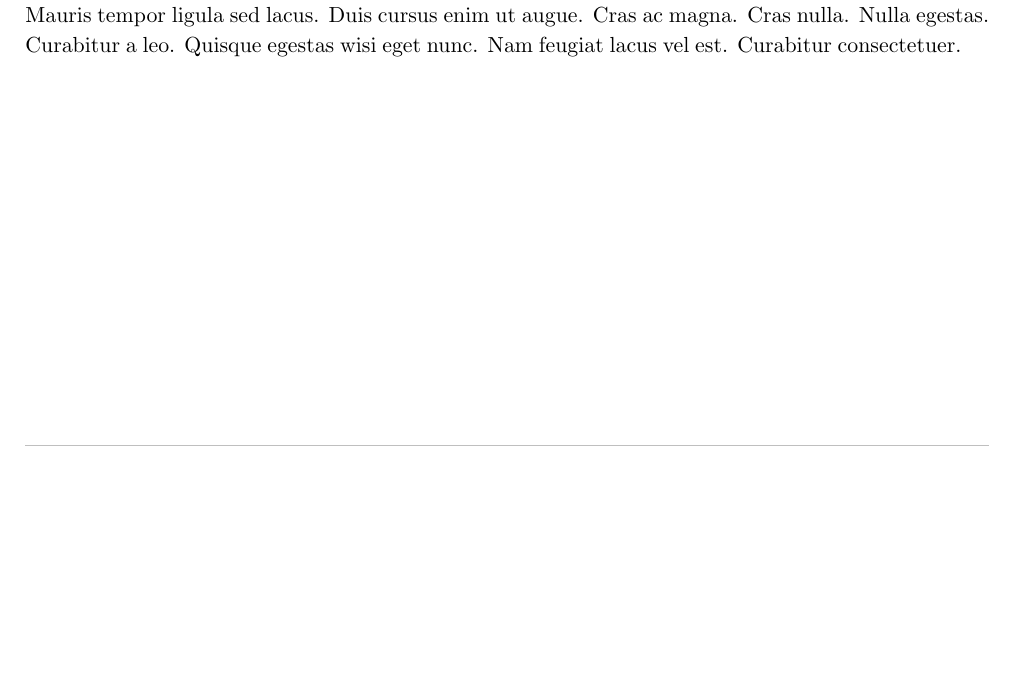
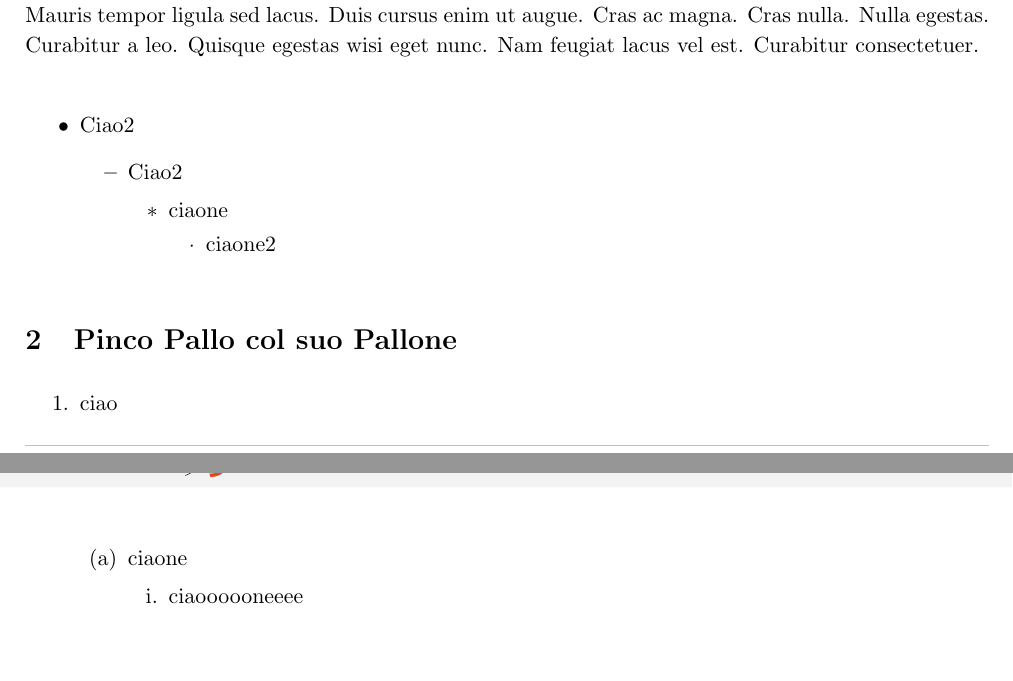
Before and after one commit to RedRoundRobin/swe-docs, a LaTeX document (template/main.tex, which reads template/res/sections/introduzione.tex): part of page 4 of 4 before the commit and two parts of pages 4 and 5 of 5 after it, the two joined at a grey line, cut so that both start at the same text, the shorter picture padded with empty space. Compiled offline with pdfLaTeX.

Commit message:
minor changes #2

```diff
--- a/template/res/sections/introduzione.tex
+++ b/template/res/sections/introduzione.tex
@@ -11,3 +11,30 @@ Come va la vita? Non bene se stiamo facendo SWE.
 \end{itemize}
 
 \lipsum[3-5]
+
+
+\begin{itemize}
+	\item Ciao2
+	\begin{itemize}
+		\item Ciao2
+		\begin{itemize}
+			\item ciaone
+			\begin{itemize}
+				\item ciaone2
+			\end{itemize}
+		\end{itemize}
+	\end{itemize}
+\end{itemize}
+
+
+\section{Pinco Pallo col suo Pallone}
+
+\begin{enumerate}
+	\item ciao
+	\begin{enumerate}
+		\item ciaone
+		\begin{enumerate}
+			\item ciaoooooneeee
+		\end{enumerate}
+	\end{enumerate}
+\end{enumerate}
```
Also changed, not shown: template/main.pdf.
